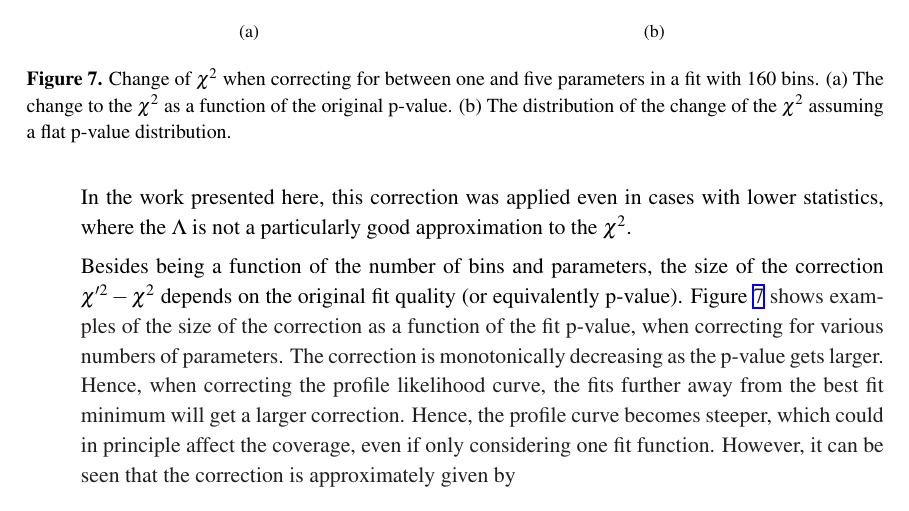
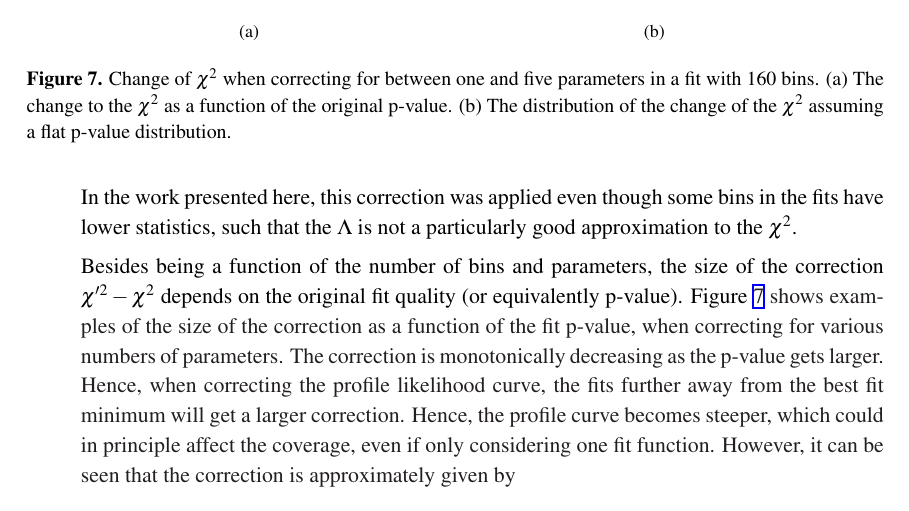
Before and after one commit to nucleosynthesis/EnvelopePaper, a LaTeX document (paper.tex, which reads correction.tex): part of page 12 of 23, cut so that both start at the same text. Compiled offline with pdfLaTeX.

Commit message:
Tweaks after the meeting on 4 Feb

```diff
--- a/correction.tex
+++ b/correction.tex
@@ -61,8 +61,9 @@ and the corrected \nll is then given by
 \Lambda_{\mathrm{corr}} = \textrm{\nll} + (\chi^{\prime 2} - \chi^2).
 \end{displaymath}
 In the work presented here,
-this correction was applied even in cases with lower statistics,
-where the \nll is not a particularly good approximation to the $\chi^2$.
+this correction was applied even though some bins in the fits
+have lower statistics,
+such that the \nll is not a particularly good approximation to the $\chi^2$.
 
 Besides being a function of the number of bins and parameters,
 the size of the correction $\chi^{\prime 2} - \chi^2$
```
Also changed, not shown: JINST_042P_1214_EDREP017080115_REPLY.txt (+1 -1 lines).
